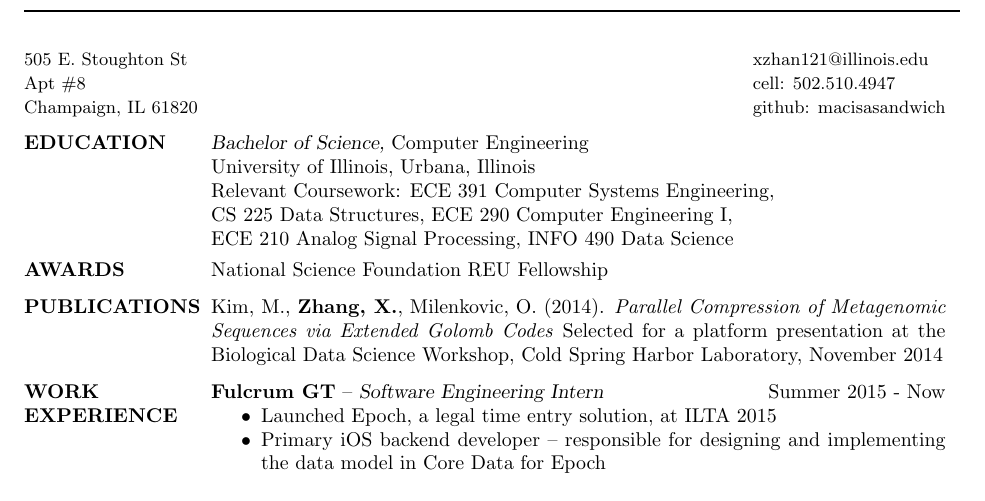
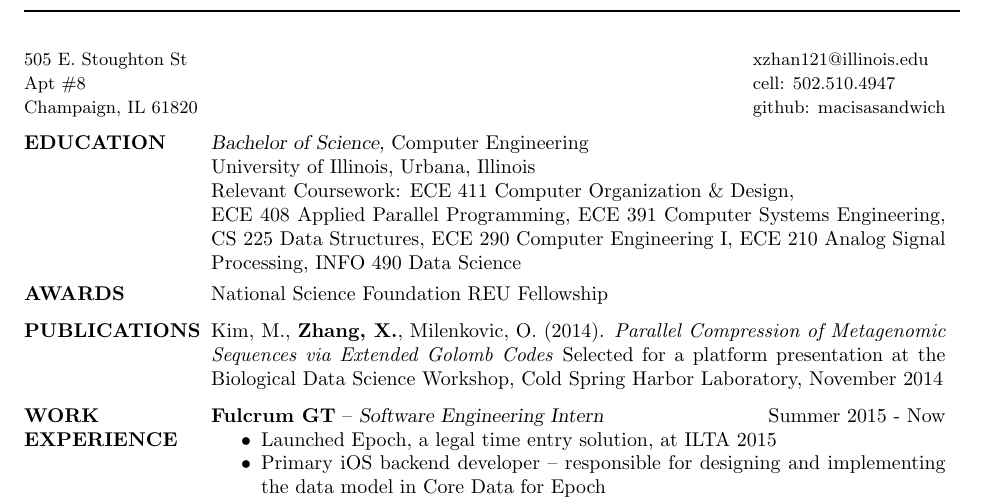
Before and after one commit to x-jesse-zhang/Resume, a LaTeX CV (Jesse_Zhang_resume.tex): part of the page, cut so that both start at the same text. Compiled offline with pdfLaTeX.

Commit message:
Updated resume to include ECE 411 and 408

```diff
--- a/Jesse_Zhang_resume.tex
+++ b/Jesse_Zhang_resume.tex
@@ -31,7 +31,7 @@
 	              % any postscript font) and just slanted in
 		      %	Computer Modern (default) font
                 University of Illinois, Urbana, Illinois \\
-                Relevant Coursework: ECE 391 Computer Systems Engineering, \\CS 225 Data Structures, ECE 290 Computer Engineering I,\\ECE 210 Analog Signal Processing, INFO 490 Data Science
+                Relevant Coursework: ECE 411 Computer Organization \& Design, \\ECE 408 Applied Parallel Programming, ECE 391 Computer Systems Engineering,  CS 225 Data Structures, ECE 290 Computer Engineering I, ECE 210 Analog Signal Processing, INFO 490 Data Science
 
 \vspace{-4mm}
 \section{AWARDS}
```
Also changed, not shown: Jesse_Zhang_resume.pdf.
